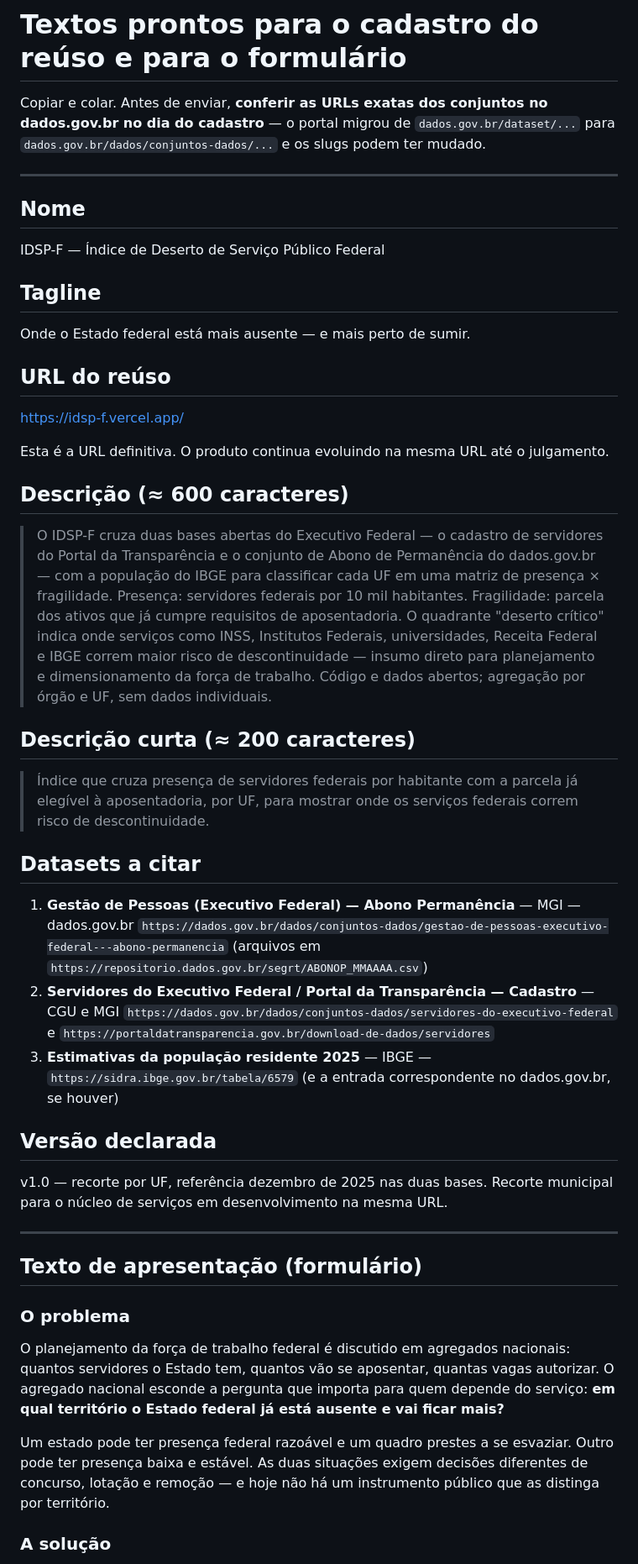
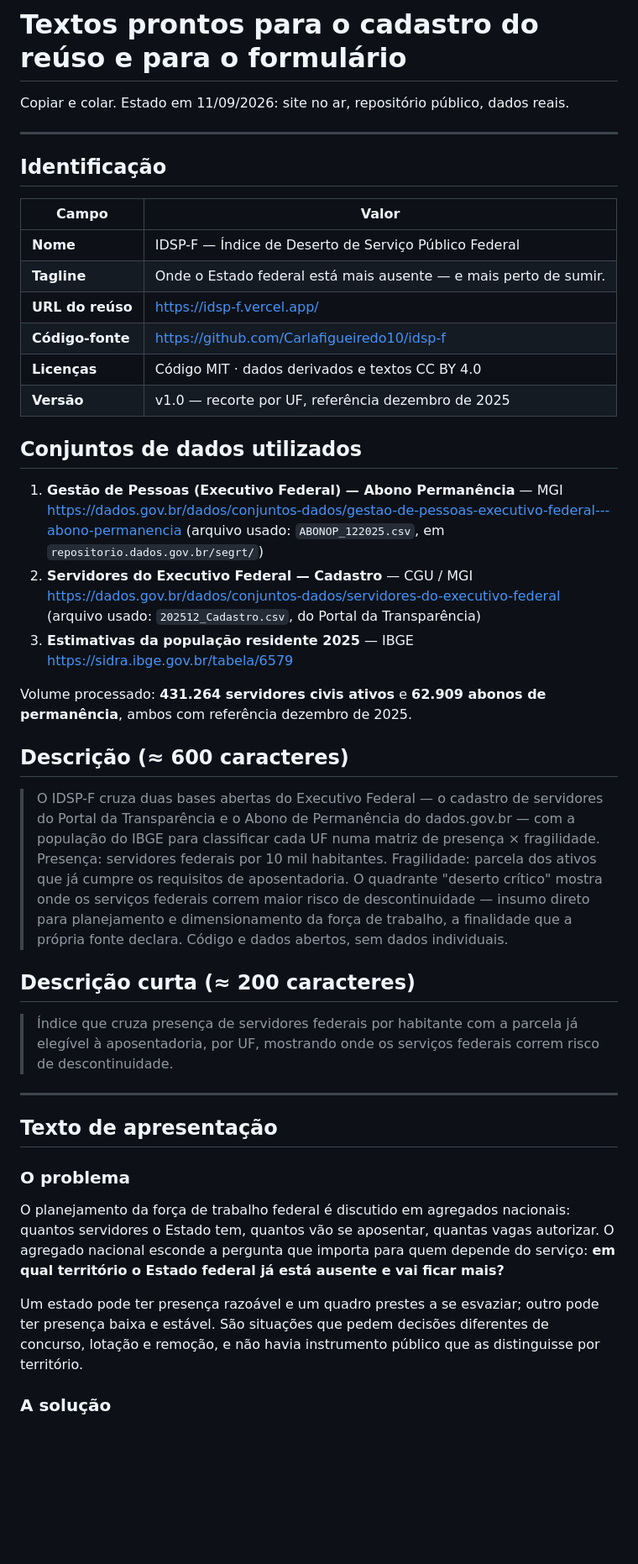
Before and after one commit to Carlafigueiredo10/idsp-f, a Markdown page: docs/textos-cadastro.md, the part around one of its changes. Shown at 84% size. Drawn GitHub-style; blank space fills up the shorter version.

Commit message:
Textos de cadastro atualizados: quatro lentes, dados reais e camada de instrumentos

```diff
--- a/docs/textos-cadastro.md
+++ b/docs/textos-cadastro.md
@@ -1,61 +1,54 @@
 # Textos prontos para o cadastro do reúso e para o formulário
 
-Copiar e colar. Antes de enviar, **conferir as URLs exatas dos conjuntos no dados.gov.br no
-dia do cadastro** — o portal migrou de `dados.gov.br/dataset/...` para
-`dados.gov.br/dados/conjuntos-dados/...` e os slugs podem ter mudado.
+Copiar e colar. Estado em 11/09/2026: site no ar, repositório público, dados reais.
 
 ---
 
-## Nome
+## Identificação
 
-IDSP-F — Índice de Deserto de Serviço Público Federal
+| Campo | Valor |
+|---|---|
+| **Nome** | IDSP-F — Índice de Deserto de Serviço Público Federal |
+| **Tagline** | Onde o Estado federal está mais ausente — e mais perto de sumir. |
+| **URL do reúso** | https://idsp-f.vercel.app/ |
+| **Código-fonte** | https://github.com/Carlafigueiredo10/idsp-f |
+| **Licenças** | Código MIT · dados derivados e textos CC BY 4.0 |
+| **Versão** | v1.0 — recorte por UF, referência dezembro de 2025 |
 
-## Tagline
+## Conjuntos de dados utilizados
 
-Onde o Estado federal está mais ausente — e mais perto de sumir.
+1. **Gestão de Pessoas (Executivo Federal) — Abono Permanência** — MGI
+   https://dados.gov.br/dados/conjuntos-dados/gestao-de-pessoas-executivo-federal---abono-permanencia
+   (arquivo usado: `ABONOP_122025.csv`, em `repositorio.dados.gov.br/segrt/`)
+2. **Servidores do Executivo Federal — Cadastro** — CGU / MGI
+   https://dados.gov.br/dados/conjuntos-dados/servidores-do-executivo-federal
+   (arquivo usado: `202512_Cadastro.csv`, do Portal da Transparência)
+3. **Estimativas da população residente 2025** — IBGE
+   https://sidra.ibge.gov.br/tabela/6579
 
-## URL do reúso
-
-https://idsp-f.vercel.app/
-
-Esta é a URL definitiva. O produto continua evoluindo na mesma URL até o julgamento.
+Volume processado: **431.264 servidores civis ativos** e **62.909 abonos de permanência**,
+ambos com referência dezembro de 2025.
 
 ## Descrição (≈ 600 caracteres)
 
 > O IDSP-F cruza duas bases abertas do Executivo Federal — o cadastro de servidores do
-> Portal da Transparência e o conjunto de Abono de Permanência do dados.gov.br — com a
-> população do IBGE para classificar cada UF em uma matriz de presença × fragilidade.
-> Presença: servidores federais por 10 mil habitantes. Fragilidade: parcela dos ativos que
-> já cumpre requisitos de aposentadoria. O quadrante "deserto crítico" indica onde serviços
-> como INSS, Institutos Federais, universidades, Receita Federal e IBGE correm maior risco de
-> descontinuidade — insumo direto para planejamento e dimensionamento da força de trabalho.
-> Código e dados abertos; agregação por órgão e UF, sem dados individuais.
+> Portal da Transparência e o Abono de Permanência do dados.gov.br — com a população do
+> IBGE para classificar cada UF numa matriz de presença × fragilidade. Presença:
+> servidores federais por 10 mil habitantes. Fragilidade: parcela dos ativos que já cumpre
+> os requisitos de aposentadoria. O quadrante "deserto crítico" mostra onde os serviços
+> federais correm maior risco de descontinuidade — insumo direto para planejamento e
+> dimensionamento da força de trabalho, a finalidade que a própria fonte declara. Código e
+> dados abertos, sem dados individuais.
 
 ## Descrição curta (≈ 200 caracteres)
 
 > Índice que cruza presença de servidores federais por habitante com a parcela já elegível
-> à aposentadoria, por UF, para mostrar onde os serviços federais correm risco de
+> à aposentadoria, por UF, mostrando onde os serviços federais correm risco de
 > descontinuidade.
-
-## Datasets a citar
-
-1. **Gestão de Pessoas (Executivo Federal) — Abono Permanência** — MGI — dados.gov.br
-   `https://dados.gov.br/dados/conjuntos-dados/gestao-de-pessoas-executivo-federal---abono-permanencia`
-   (arquivos em `https://repositorio.dados.gov.br/segrt/ABONOP_MMAAAA.csv`)
-2. **Servidores do Executivo Federal / Portal da Transparência — Cadastro** — CGU e MGI
-   `https://dados.gov.br/dados/conjuntos-dados/servidores-do-executivo-federal`
-   e `https://portaldatransparencia.gov.br/download-de-dados/servidores`
-3. **Estimativas da população residente 2025** — IBGE — `https://sidra.ibge.gov.br/tabela/6579`
-   (e a entrada correspondente no dados.gov.br, se houver)
-
-## Versão declarada
-
-v1.0 — recorte por UF, referência dezembro de 2025 nas duas bases. Recorte municipal para o
-núcleo de serviços em desenvolvimento na mesma URL.
 
 ---
 
-## Texto de apresentação (formulário)
+## Texto de apresentação
 
 ### O problema
 
@@ -64,9 +57,9 @@ servidores o Estado tem, quantos vão se aposentar, quantas vagas autorizar. O a
 nacional esconde a pergunta que importa para quem depende do serviço: **em qual território
 o Estado federal já está ausente e vai ficar mais?**
 
-Um estado pode ter presença federal razoável e um quadro prestes a se esvaziar. Outro pode
-ter presença baixa e estável. As duas situações exigem decisões diferentes de concurso,
-lotação e remoção — e hoje não há um instrumento público que as distinga por território.
+Um estado pode ter presença razoável e um quadro prestes a se esvaziar; outro pode ter
+presença baixa e estável. São situações que pedem decisões diferentes de concurso, lotação
+e remoção, e não havia instrumento público que as distinguisse por território.
 
 ### A solução
 
```
Also changed, not shown: other parts of docs/textos-cadastro.md (+75 -38 lines).
